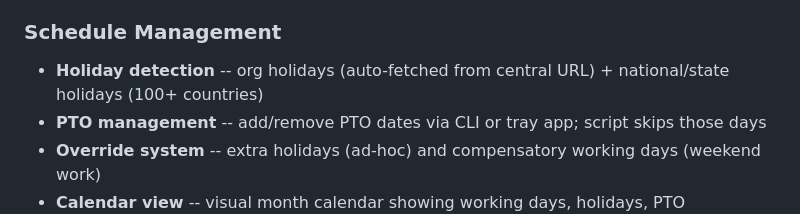
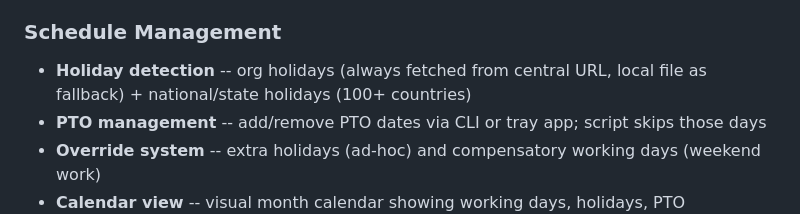
Before and after one commit to ajay-sajwan-vectorsolutions/timesheet-for-tempo, a Markdown page: README.md, the part around one of its changes. Rendered like a GitHub page.

Commit message:
docs: update org holidays description to reflect URL-primary behavior
Co-Authored-By: Claude Opus 4.6 <noreply@anthropic.com>

```diff
--- a/README.md
+++ b/README.md
@@ -32,7 +32,7 @@ This automation script eliminates the manual burden of timesheet management:
 - **Overhead stories** -- automatically logs overhead hours on PTO days, holidays, and when no active tickets exist
 
 ### Schedule Management
-- **Holiday detection** -- org holidays (auto-fetched from central URL) + national/state holidays (100+ countries)
+- **Holiday detection** -- org holidays (always fetched from central URL, local file as fallback) + national/state holidays (100+ countries)
 - **PTO management** -- add/remove PTO dates via CLI or tray app; script skips those days
 - **Override system** -- extra holidays (ad-hoc) and compensatory working days (weekend work)
 - **Calendar view** -- visual month calendar showing working days, holidays, PTO
```
Also changed, not shown: other parts of README.md (+1 -1 lines), docs/guides/SETUP_GUIDE.md (+4 -5 lines).
